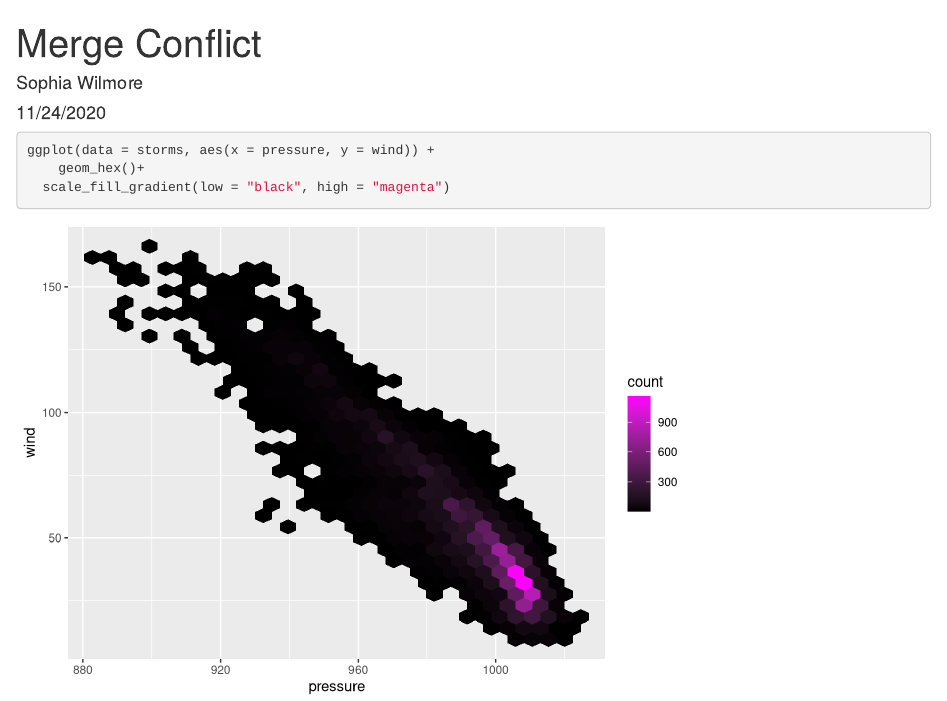
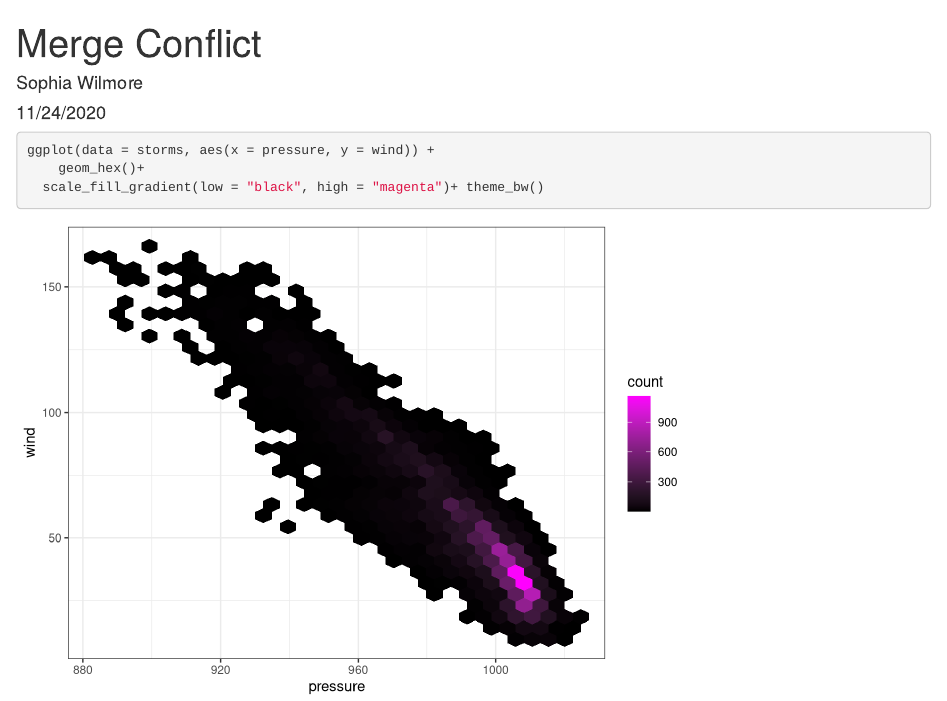
Before and after one commit to souhfee/lab-8-conflict, an R Markdown document (lab-8-conflict.Rmd): the page in a window 1100 px wide, from its top. Rendered offline with R 4.5, knitr and Pandoc, with nearby package versions.

Commit message:
updated the theme

````diff
--- a/lab-8-conflict.Rmd
+++ b/lab-8-conflict.Rmd
@@ -14,7 +14,8 @@ library(tidyverse)
 ```{r}
 ggplot(data = storms, aes(x = pressure, y = wind)) +
 	geom_hex()+
-  scale_fill_gradient(low = "black", high = "magenta")
+  scale_fill_gradient(low = "black", high = "magenta")+ theme_bw()
+
 
 
 ```
````
